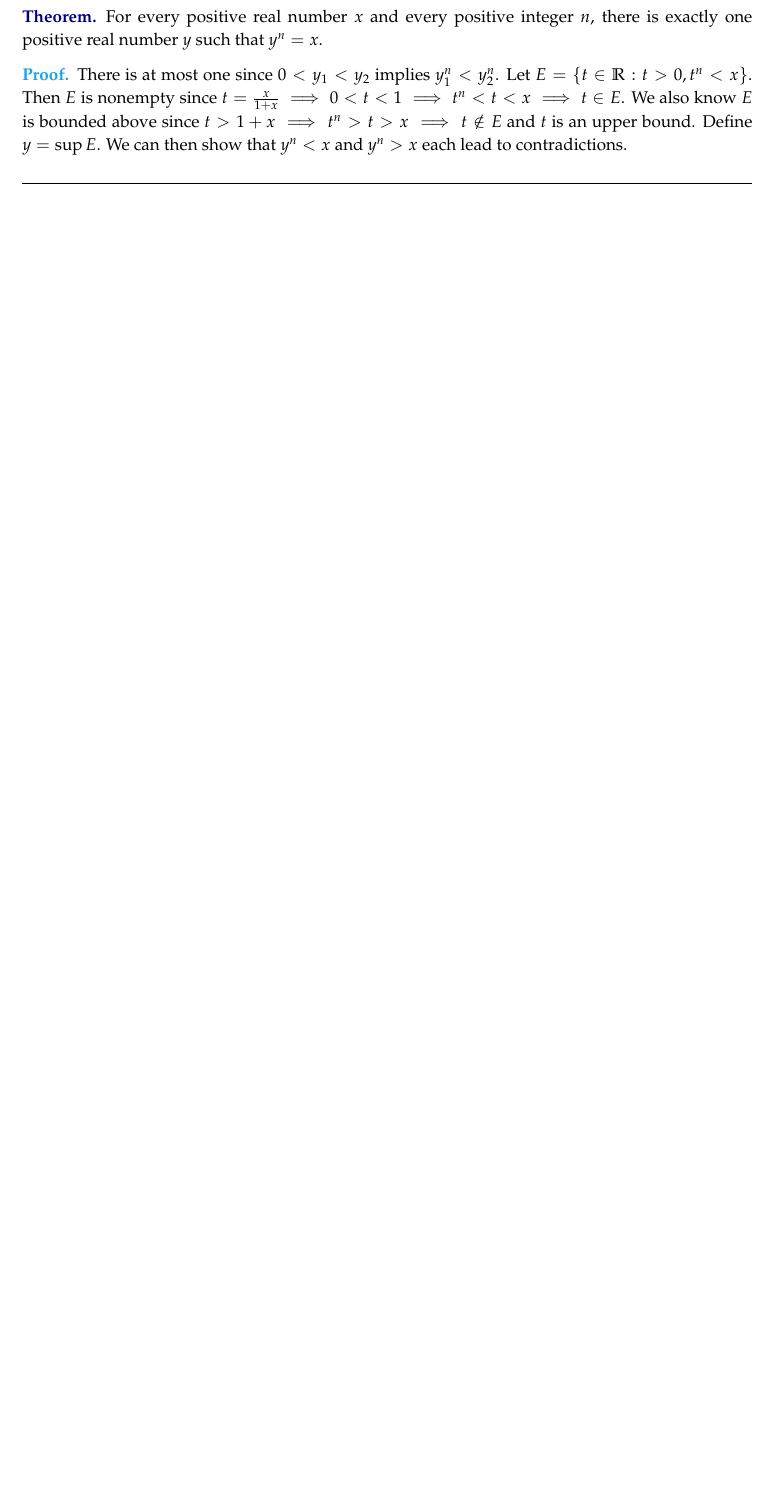
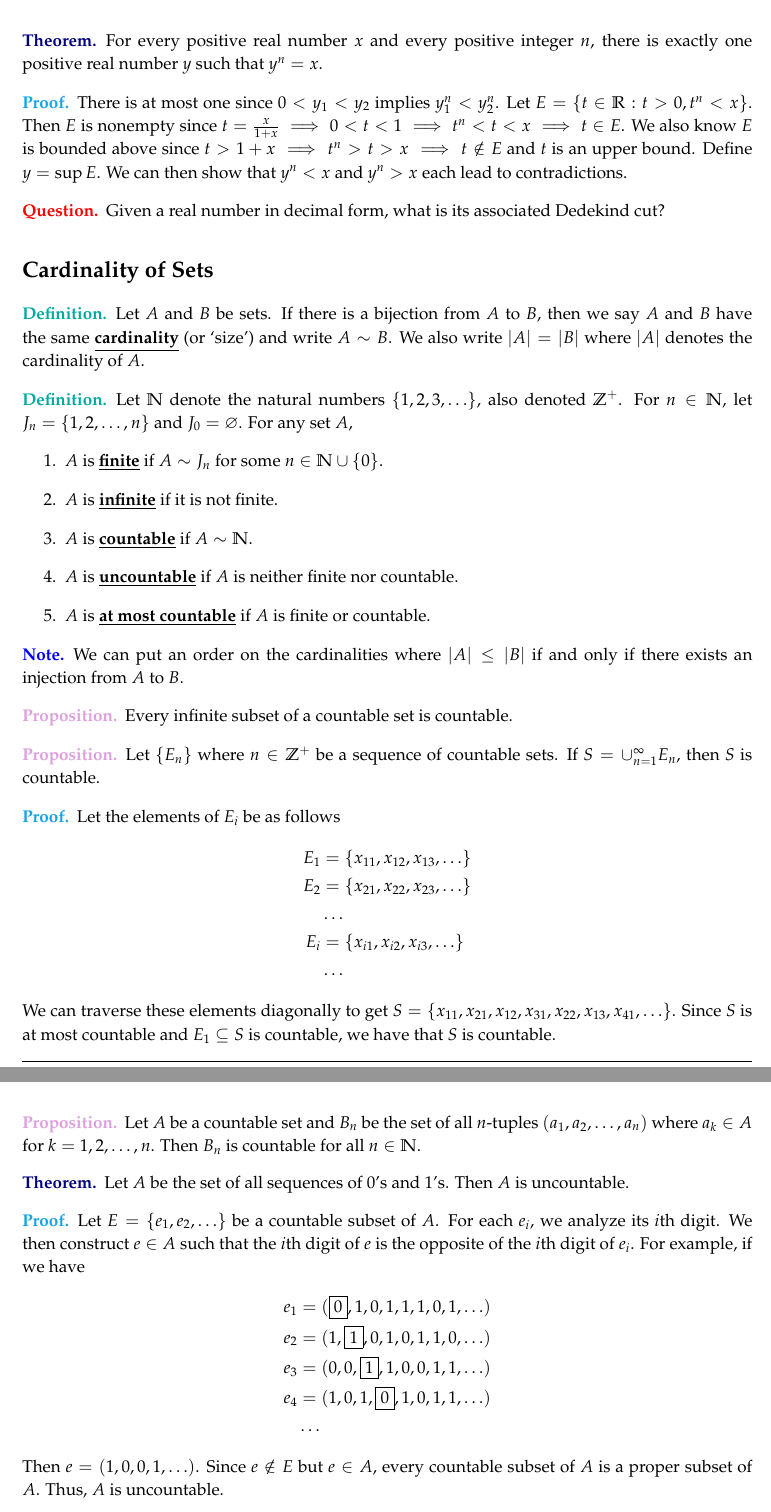
Before and after one commit to grenmester/math-notes, a LaTeX document (analysis.tex): part of page 2 of 2 before the commit and two parts of pages 3 and 4 of 4 after it, the two joined at a grey line, cut so that both start at the same text, the shorter picture padded with empty space. Compiled offline with pdfLaTeX.

Commit message:
Add cardinality section and divide document into sections

```diff
--- a/analysis.tex
+++ b/analysis.tex
@@ -21,6 +21,7 @@
 \renewcommand\footrulewidth{0.4pt}
 
 \newcommand{\cc}{\mathbb{C}}
+\newcommand{\nn}{\mathbb{N}}
 \newcommand{\qq}{\mathbb{Q}}
 \newcommand{\rr}{\mathbb{R}}
 \newcommand{\zz}{\mathbb{Z}}
@@ -157,4 +170,80 @@ Any two ordered fields with the least upper-bound-property are isomorphic.
   $y^n>x$ each lead to contradictions.
 \end{pf}
 
+\begin{ques}
+  Given a real number in decimal form, what is its associated Dedekind cut?
+\end{ques}
+
+\section*{Cardinality of Sets}
+
+\begin{defi}
+  Let $A$ and $B$ be sets. If there is a bijection from $A$ to $B$, then we say
+  $A$ and $B$ have the same \define{cardinality} (or `size') and write $A\sim
+  B$.  We also write $|A|=|B|$ where $|A|$ denotes the cardinality of $A$.
+\end{defi}
+
+\begin{defi}
+  Let $\nn$ denote the natural numbers $\{1,2,3,\ldots\}$, also denoted
+  $\zz^+$. For $n\in\nn$, let $J_n=\{1,2,\ldots,n\}$ and $J_0=\varnothing$. For
+  any set $A$,
+  \begin{enumerate}
+    \item $A$ is \define{finite} if $A\sim J_n$ for some $n\in\nn\cup\{0\}$.
+    \item $A$ is \define{infinite} if it is not finite.
+    \item $A$ is \define{countable} if $A\sim\nn$.
+    \item $A$ is \define{uncountable} if $A$ is neither finite nor countable.
+    \item $A$ is \define{at most countable} if $A$ is finite or countable.
+  \end{enumerate}
+\end{defi}
+
+\begin{note}
+  We can put an order on the cardinalities where $|A|\le|B|$ if and only if
+  there exists an injection from $A$ to $B$.
+\end{note}
+
+\begin{prop}
+  Every infinite subset of a countable set is countable.
+\end{prop}
+
+\begin{prop}
+  Let $\{E_n\}$ where $n\in\zz^+$ be a sequence of countable sets. If
+  $S=\cup_{n=1}^\infty E_n$, then $S$ is countable.
+\end{prop}
+
+\begin{pf}
+  Let the elements of $E_i$ be as follows
+  \begin{align*}
+    E_1&=\{x_{11},x_{12},x_{13},\ldots\}\\
+    E_2&=\{x_{21},x_{22},x_{23},\ldots\}\\
+       &\ldots\\
+    E_i&=\{x_{i1},x_{i2},x_{i3},\ldots\}\\
+       &\ldots
+  \end{align*}
+  We can traverse these elements diagonally to get
+  $S=\{x_{11},x_{21},x_{12},x_{31},x_{22},x_{13},x_{41},\ldots\}$. Since $S$ is
+  at most countable and $E_1\subseteq S$ is countable, we have that $S$ is
+  countable.
+\end{pf}
+
+\begin{prop}
+  Let $A$ be a countable set and $B_n$ be the set of all $n$-tuples
+  $(a_1,a_2,\ldots,a_n)$ where $a_k\in A$ for $k=1,2,\ldots,n$. Then $B_n$ is
+  countable for all $n\in\nn$.
+\end{prop}
+
+\begin{thm}
+  Let $A$ be the set of all sequences of 0's and 1's. Then $A$ is uncountable.
+\end{thm}
+
+\begin{pf}
+  Let $E=\{e_1,e_2,\ldots\}$ be a countable subset of $A$. For each $e_i$, we analyze its $i$th digit. We then construct $e\in A$ such that the $i$th digit of $e$ is the opposite of the $i$th digit of $e_i$. For example, if we have
+  \begin{align*}
+    e_1&=(\boxed{0},1,0,1,1,1,0,1,\ldots)\\
+    e_2&=(1,\boxed{1},0,1,0,1,1,0,\ldots)\\
+    e_3&=(0,0,\boxed{1},1,0,0,1,1,\ldots)\\
+    e_4&=(1,0,1,\boxed{0},1,0,1,1,\ldots)\\
+       &\ldots
+  \end{align*}
+  Then $e=(1,0,0,1,\ldots)$. Since $e\notin E$ but $e\in A$, every countable subset of $A$ is a proper subset of $A$. Thus, $A$ is uncountable.
+\end{pf}
+
 \end{document}
```
Also changed, not shown: analysis.pdf, analysis.tex (20 more changed lines). Lines whose indentation alone changed are shown as unchanged.
